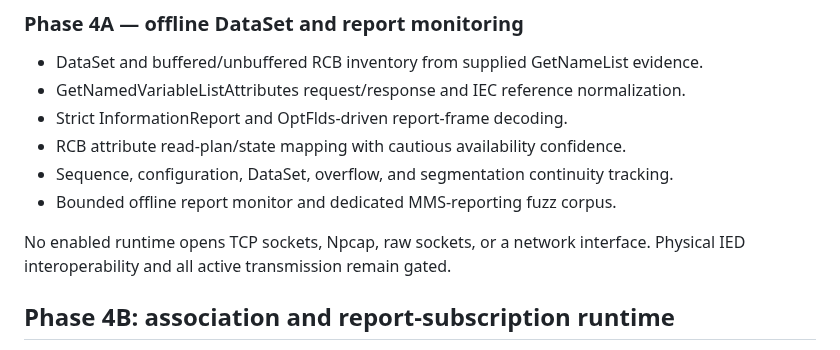
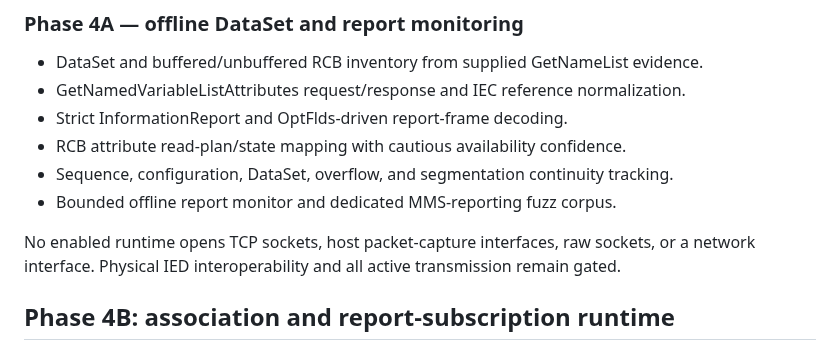
Before and after one commit to masarray/arstack61850, a Markdown page: README.md, the part around the change. Rendered like a GitHub page.

Commit message:
docs: keep public README vendor-neutral

```diff
--- a/README.md
+++ b/README.md
@@ -77,7 +77,7 @@ interoperability are complete.
 - Sequence, configuration, DataSet, overflow, and segmentation continuity tracking.
 - Bounded offline report monitor and dedicated MMS-reporting fuzz corpus.
 
-No enabled runtime opens TCP sockets, Npcap, raw sockets, or a network interface. Physical IED
+No enabled runtime opens TCP sockets, host packet-capture interfaces, raw sockets, or a network interface. Physical IED
 interoperability and all active transmission remain gated.
 
 ## Phase 4B: association and report-subscription runtime
```
